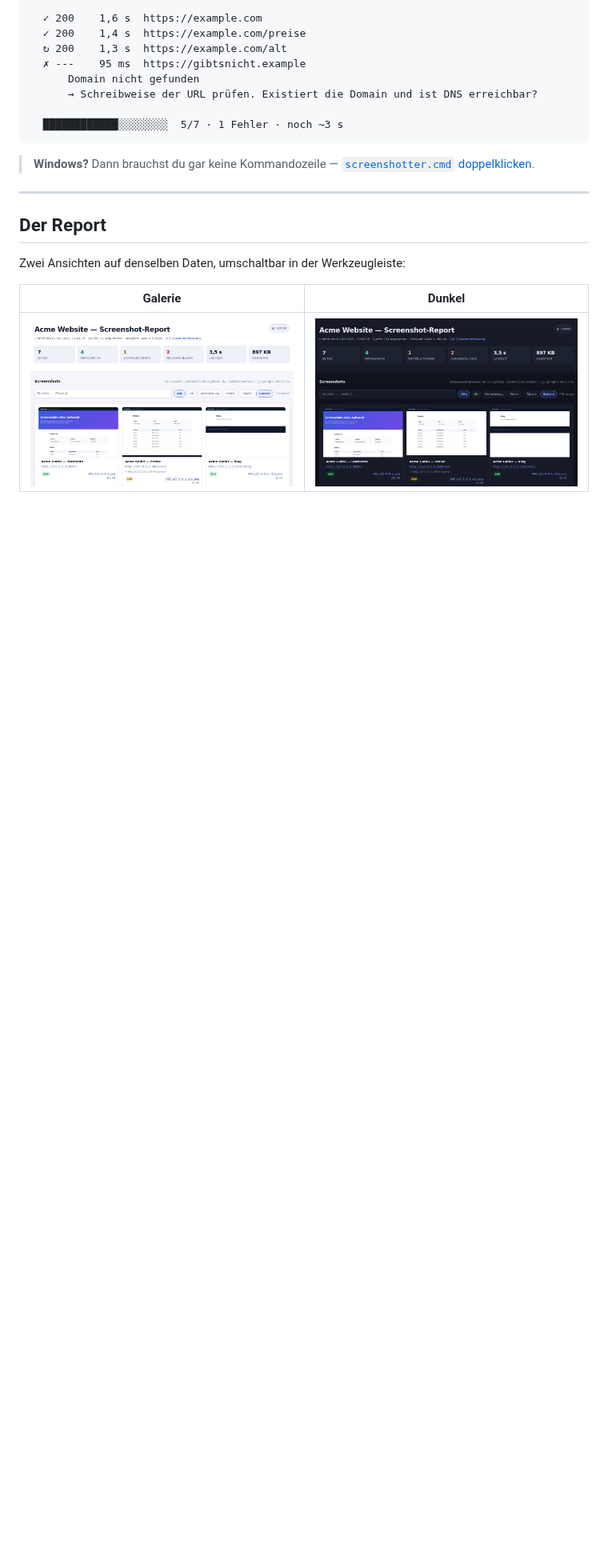
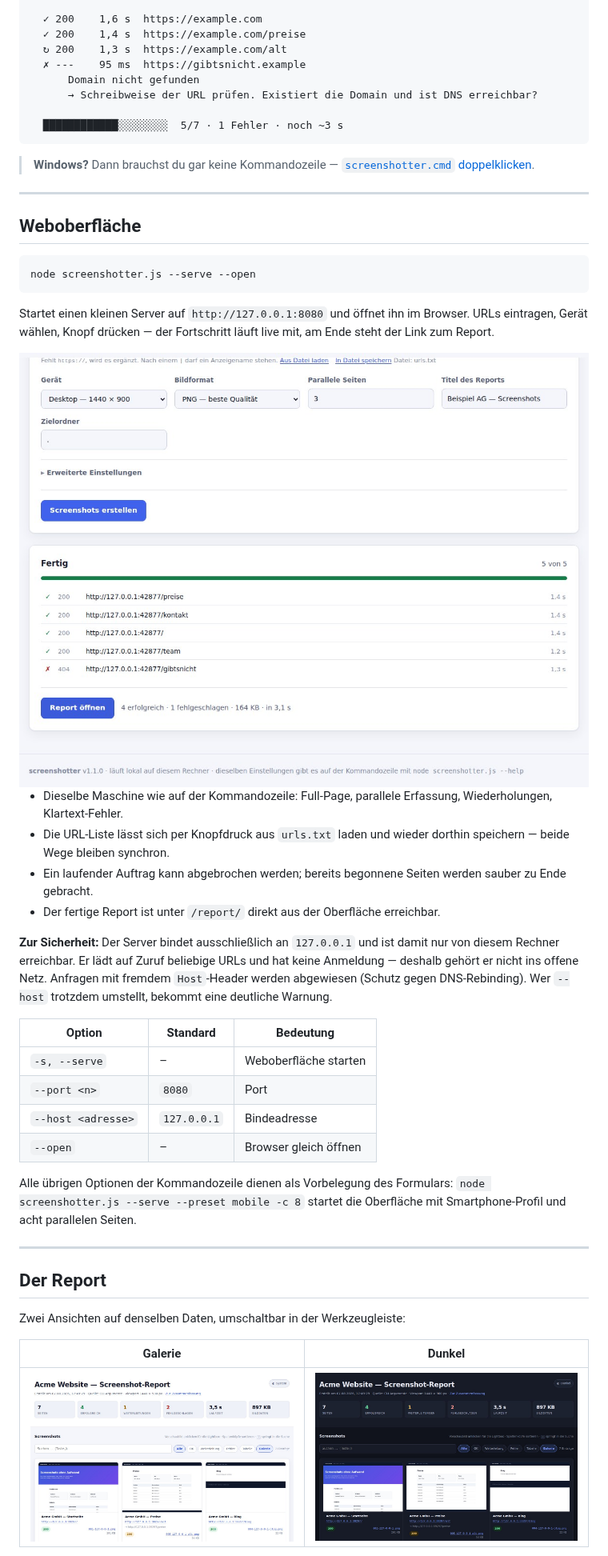
Before and after one commit to daimpad/screenshotter, a Markdown page: README.md, the part around one of its changes. Shown at 80% size. GitHub-like rendering; pictures changed too: docs/oberflaeche-lauf.jpg (added); blank space fills up the shorter version.

````diff
--- a/README.md
+++ b/README.md
@@ -68,6 +77,42 @@ So sieht der Lauf aus:
 
 > **Windows?** Dann brauchst du gar keine Kommandozeile —
 > [`screenshotter.cmd` doppelklicken](#windows-einfach-doppelklicken).
+
+---
+
+## Weboberfläche
+
+```bash
+node screenshotter.js --serve --open
+```
+
+Startet einen kleinen Server auf `http://127.0.0.1:8080` und öffnet ihn im
+Browser. URLs eintragen, Gerät wählen, Knopf drücken — der Fortschritt läuft
+live mit, am Ende steht der Link zum Report.
+
+<img src="docs/oberflaeche-lauf.jpg" alt="Laufender Auftrag mit Fortschrittsbalken, Ergebnisliste und Klartext-Fehlern" width="100%">
+
+* Dieselbe Maschine wie auf der Kommandozeile: Full-Page, parallele Erfassung, Wiederholungen, Klartext-Fehler.
+* Die URL-Liste lässt sich per Knopfdruck aus `urls.txt` laden und wieder dorthin speichern — beide Wege bleiben synchron.
+* Ein laufender Auftrag kann abgebrochen werden; bereits begonnene Seiten werden sauber zu Ende gebracht.
+* Der fertige Report ist unter `/report/` direkt aus der Oberfläche erreichbar.
+
+**Zur Sicherheit:** Der Server bindet ausschließlich an `127.0.0.1` und ist damit
+nur von diesem Rechner erreichbar. Er lädt auf Zuruf beliebige URLs und hat keine
+Anmeldung — deshalb gehört er nicht ins offene Netz. Anfragen mit fremdem
+`Host`-Header werden abgewiesen (Schutz gegen DNS-Rebinding). Wer `--host`
+trotzdem umstellt, bekommt eine deutliche Warnung.
+
+| Option | Standard | Bedeutung |
+|---|---|---|
+| `-s, --serve` | – | Weboberfläche starten |
+| `--port <n>` | `8080` | Port |
+| `--host <adresse>` | `127.0.0.1` | Bindeadresse |
+| `--open` | – | Browser gleich öffnen |
+
+Alle übrigen Optionen der Kommandozeile dienen als Vorbelegung des Formulars:
+`node screenshotter.js --serve --preset mobile -c 8` startet die Oberfläche mit
+Smartphone-Profil und acht parallelen Seiten.
 
 ---
 
````
Also changed, not shown: other parts of README.md (+29 -10 lines), CLAUDE.md (+38 -1 lines), docs/oberflaeche.jpg (added), 12 other files.
